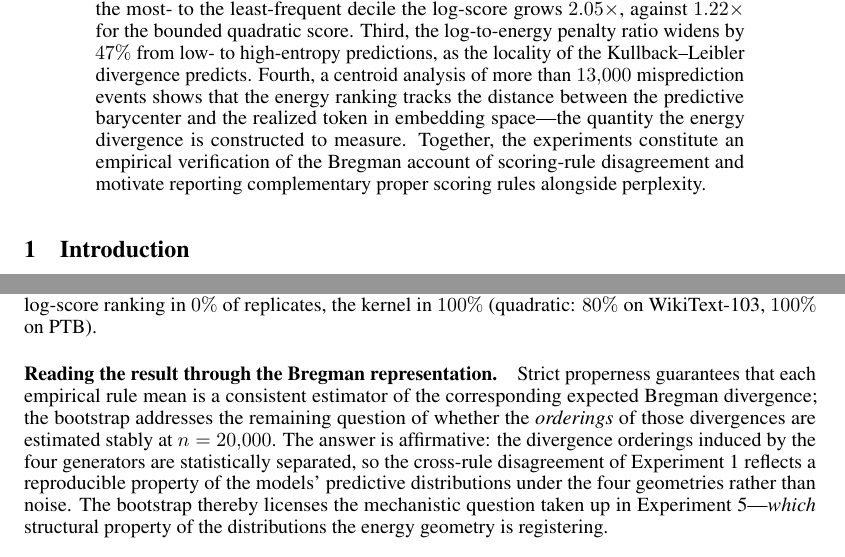
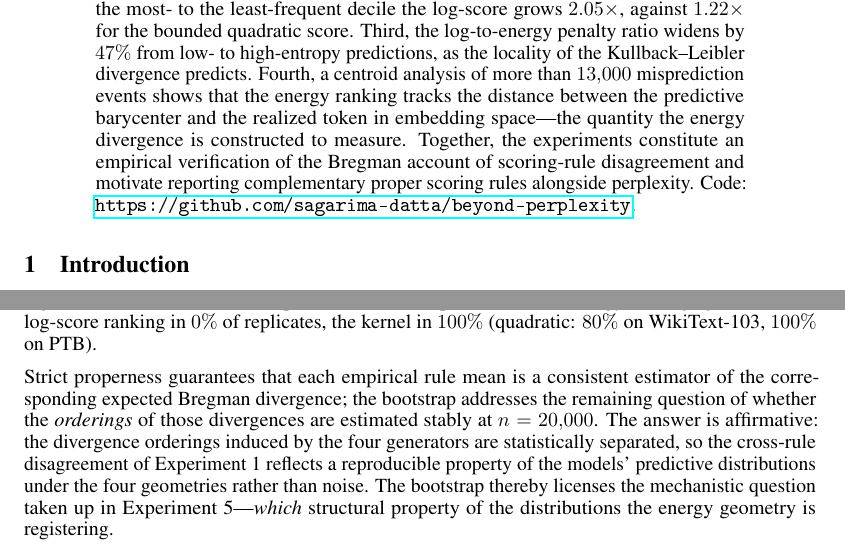
Before and after one commit to sagarima-datta/beyond-perplexity, a LaTeX paper (report/report.tex): two parts of pages 1 and 6 of 10, joined at a grey line, cut so that both start at the same text. The pictures show the PDF file report/report.pdf that the author committed with the source.

Commit message:
final final

```diff
--- a/report/report.tex
+++ b/report/report.tex
@@ -68,7 +68,7 @@
   quantity the energy divergence is constructed to measure. Together, the experiments
   constitute an empirical verification of the Bregman account of scoring-rule
   disagreement and motivate reporting complementary proper scoring rules alongside
-  perplexity.
+  perplexity. Code: \url{https://github.com/sagarima-datta/beyond-perplexity}.
 \end{abstract}
 
 \section{Introduction}
@@ -300,7 +300,7 @@ WikiText-103) while the same model is ranked last by every other rule.
   \label{fig:exp1tau}
 \end{figure}
 
-\paragraph{Reading the result through the Bregman representation.} By
+By
 Equation~\eqref{eq:bregman}, each column of Table~\ref{tab:exp1} estimates the mean
 Bregman divergence $d_{\varphi}(\delta_y, P_t)$ between the realized outcomes and the
 models' forecasts under that rule's generator. The disagreement between columns is
@@ -334,7 +334,7 @@ quadratic score, $1.58$ for the energy score, and $1.71$ for the kernel score
   \label{fig:exp2}
 \end{figure}
 
-\paragraph{Reading the result through the Bregman representation.} The ordering of these
+The ordering of these
 amplification factors is determined by the boundary behavior of the generators in
 Table~\ref{tab:generators}. For the log-score, $d_\varphi(\delta_y, P) = -\log p_y$, and
 the curvature $1/p_v$ of the negative-entropy generator diverges as $p_y \to 0$; since
@@ -370,7 +370,7 @@ is the ratio between rules: $\Elog / \Eenergy$ rises from $2.58$ in the low tert
 $3.79$ in the high tertile, an increase of $47\%$ ($29\%$ on PTB;
 Appendix~\ref{app:entropy}).
 
-\paragraph{Reading the result through the Bregman representation.} The widening ratio is
+The widening ratio is
 a direct manifestation of locality. For the log-score,
 $d_{\mathrm{KL}}(\delta_y, P) = -\log p_y$ depends on the forecast only through the mass
 assigned to the realized token; a high-entropy forecast necessarily assigns smaller
@@ -410,7 +410,7 @@ obtains in $100\%$ of replicates on both corpora. Third, the energy ranking agre
 the log-score ranking in $0\%$ of replicates, the kernel in $100\%$ (quadratic: $80\%$
 on WikiText-103, $100\%$ on PTB).
 
-\paragraph{Reading the result through the Bregman representation.} Strict properness
+Strict properness
 guarantees that each empirical rule mean is a consistent estimator of the corresponding
 expected Bregman divergence; the bootstrap addresses the remaining question of whether
 the \emph{orderings} of those divergences are estimated stably at $n = 20{,}000$. The
@@ -455,7 +455,7 @@ GPT-2 (PTB: $1.49$, $2.34$, $2.69$)---exactly the energy-score ordering of
 Table~\ref{tab:exp1}, on both corpora; the same ordering holds for the distance from the
 modal (top-1) token to the target (Appendix~\ref{app:exp5}).
 
-\paragraph{Reading the result through the Bregman representation.} Experiment 5 closes
+Experiment 5 closes
 the explanatory chain opened by Experiment 1. The energy generator's divergence is small
 exactly when the forecast's mass configuration sits near the target in feature space;
 the barycenter distance isolates that quantity event by event, and the model ordering it
```
Also changed, not shown: report/report.pdf.
